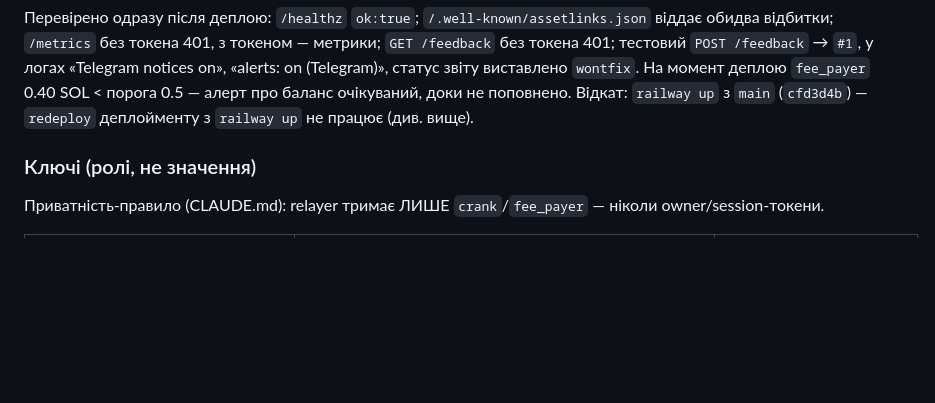
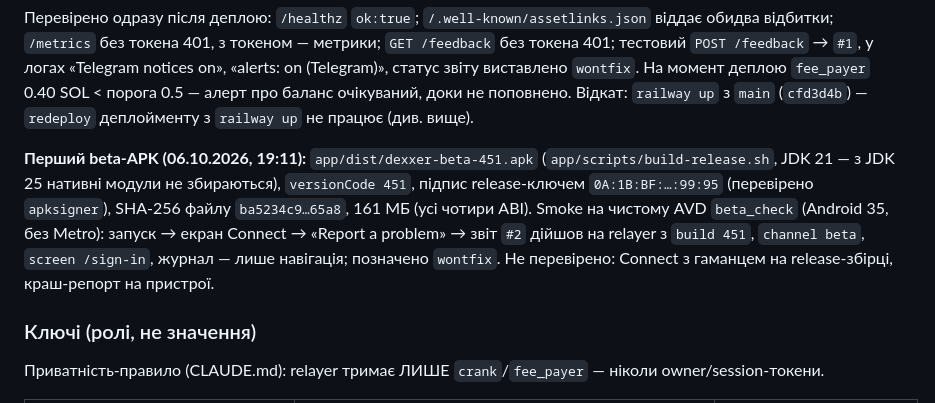
Before and after one commit to VitalikCholan/dexxer, a Markdown page: docs/deployments.md, the part around the change. Rendered like a GitHub page; blank space fills up the shorter version.

Commit message:
docs: first beta APK (build 451) and its emulator smoke
Co-Authored-By: Claude Opus 5.5 <noreply@anthropic.com>

```diff
--- a/docs/deployments.md
+++ b/docs/deployments.md
@@ -138,6 +138,13 @@ program id) і ролі ключів.
 у логах «Telegram notices on», «alerts: on (Telegram)», статус звіту виставлено `wontfix`. На момент деплою
 `fee_payer` 0.40 SOL < порога 0.5 — алерт про баланс очікуваний, доки не поповнено. Відкат: `railway up` з `main`
 (`cfd3d4b`) — `redeploy` деплойменту з `railway up` не працює (див. вище).
+
+**Перший beta-APK (06.10.2026, 19:11):** `app/dist/dexxer-beta-451.apk` (`app/scripts/build-release.sh`, JDK 21 —
+з JDK 25 нативні модули не збираються), `versionCode 451`, підпис release-ключем `0A:1B:BF:…:99:95` (перевірено
+`apksigner`), SHA-256 файлу `ba5234c9…65a8`, 161 МБ (усі чотири ABI). Smoke на чистому AVD `beta_check` (Android 35,
+без Metro): запуск → екран Connect → «Report a problem» → звіт `#2` дійшов на relayer з `build 451`, `channel beta`,
+`screen /sign-in`, журнал — лише навігація; позначено `wontfix`. Не перевірено: Connect з гаманцем на release-збірці,
+краш-репорт на пристрої.
 
 ### Ключі (ролі, не значення)
 
```
